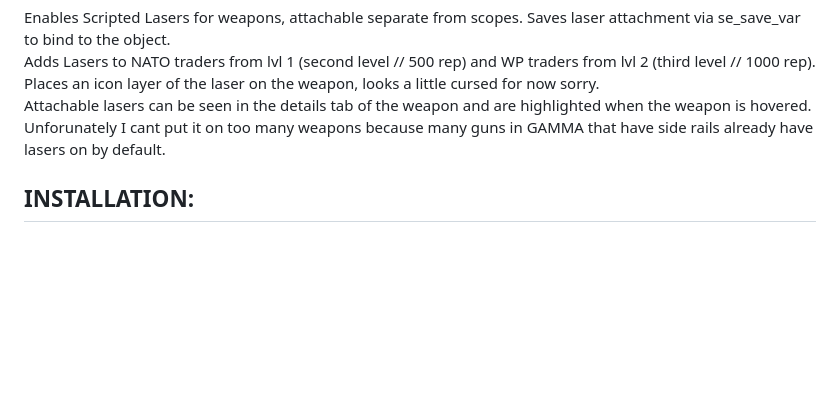
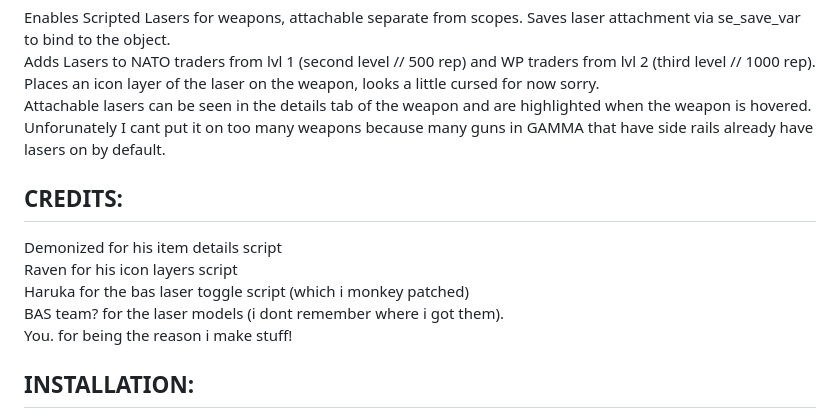
Before and after one commit to Verdatim25/Scripted-Lasers, a Markdown page: README.md, the part around the change. Rendered like a GitHub page; blank space fills up the shorter version.

```diff
--- a/README.md
+++ b/README.md
@@ -6,6 +6,13 @@ Adds Lasers to NATO traders from lvl 1 (second level // 500 rep) and WP traders
 Places an icon layer of the laser on the weapon, looks a little cursed for now sorry.
 Attachable lasers can be seen in the details tab of the weapon and are highlighted when the weapon is hovered.
 Unforunately I cant put it on too many weapons because many guns in GAMMA that have side rails already have lasers on by default.
+
+## CREDITS:
+Demonized for his item details script
+Raven for his icon layers script
+Haruka for the bas laser toggle script (which i monkey patched)
+BAS team? for the laser models (i dont remember where i got them).
+You. for being the reason i make stuff!
 
 ## INSTALLATION:
 Install this mod via MO2, ideally put at end of load order, but it shouldn't matter. Made ONLY for GAMMA. I'll eventually make a dependencies list of mods for other modpacks / personal modlists.
```
